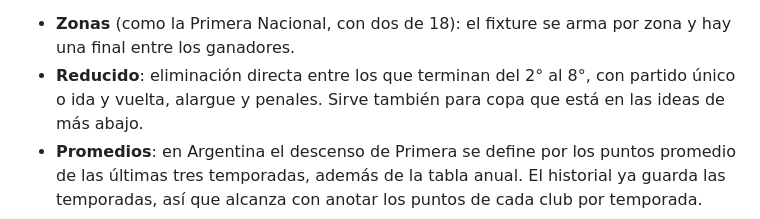
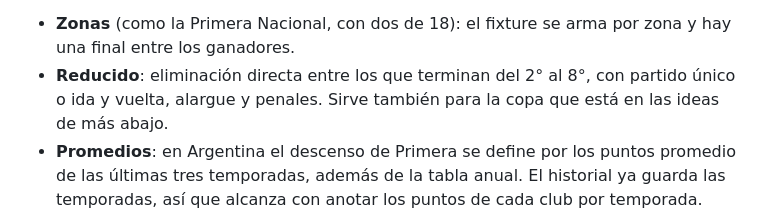
Before and after one commit to gmatiascr62/Celu_futbol, a Markdown page: ROADMAP.md, the part around the change. GitHub-like rendering.

Commit message:
Roadmap: corregir una frase
Co-Authored-By: Claude Opus 5.5 <noreply@anthropic.com>
Claude-Session: https://claude.ai/code/session_01CbFMkGfracbVmKrH9VwYSU

```diff
--- a/ROADMAP.md
+++ b/ROADMAP.md
@@ -79,7 +79,7 @@ y no reprogramar.
 - **Zonas** (como la Primera Nacional, con dos de 18): el fixture se arma
   por zona y hay una final entre los ganadores.
 - **Reducido**: eliminación directa entre los que terminan del 2° al 8°,
-  con partido único o ida y vuelta, alargue y penales. Sirve también para
+  con partido único o ida y vuelta, alargue y penales. Sirve también para la
   copa que está en las ideas de más abajo.
 - **Promedios**: en Argentina el descenso de Primera se define por los
   puntos promedio de las últimas tres temporadas, además de la tabla anual.
```
